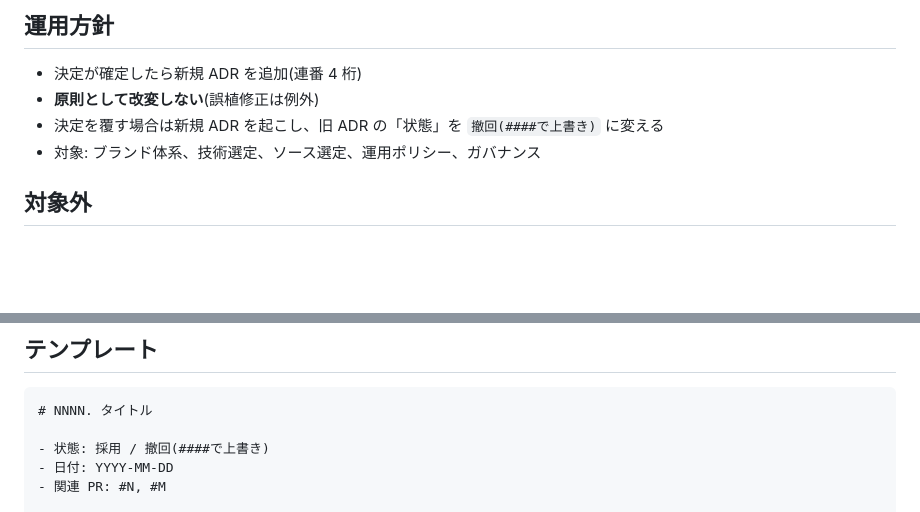
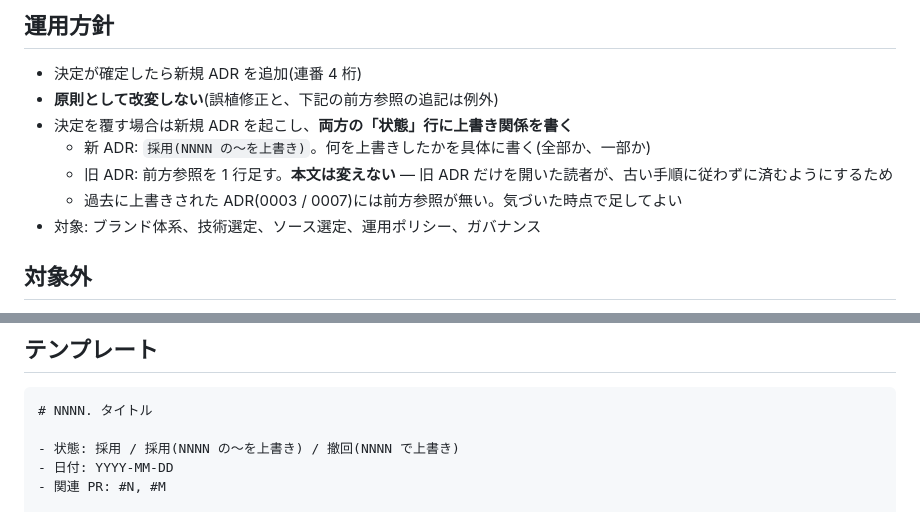
Before and after one commit to Hayato-Isagawa/edu-watch, a Markdown page: docs/decisions/README.md, 2 parts joined by grey strips. Drawn GitHub-style; blank space fills up the shorter version.

````diff
--- a/docs/decisions/README.md
+++ b/docs/decisions/README.md
@@ -5,8 +5,11 @@
 ## 運用方針
 
 - 決定が確定したら新規 ADR を追加(連番 4 桁)
-- **原則として改変しない**(誤植修正は例外)
-- 決定を覆す場合は新規 ADR を起こし、旧 ADR の「状態」を `撤回(####で上書き)` に変える
+- **原則として改変しない**(誤植修正と、下記の前方参照の追記は例外)
+- 決定を覆す場合は新規 ADR を起こし、**両方の「状態」行に上書き関係を書く**
+  - 新 ADR: `採用(NNNN の〜を上書き)`。何を上書きしたかを具体に書く(全部か、一部か)
+  - 旧 ADR: 前方参照を 1 行足す。**本文は変えない** — 旧 ADR だけを開いた読者が、古い手順に従わずに済むようにするため
+  - 過去に上書きされた ADR(0003 / 0007)には前方参照が無い。気づいた時点で足してよい
 - 対象: ブランド体系、技術選定、ソース選定、運用ポリシー、ガバナンス
 
 ## 対象外
@@ -25,7 +28,7 @@ EduEvidence JP と共通の運営方針(植物モチーフブランド体系 / N
 ```markdown
 # NNNN. タイトル
 
-- 状態: 採用 / 撤回(####で上書き)
+- 状態: 採用 / 採用(NNNN の〜を上書き) / 撤回(NNNN で上書き)
 - 日付: YYYY-MM-DD
 - 関連 PR: #N, #M
 
````
Also changed, not shown: CLAUDE.md (+2 -2 lines), docs/edu-evidence-parity.md (+8 -8 lines).
